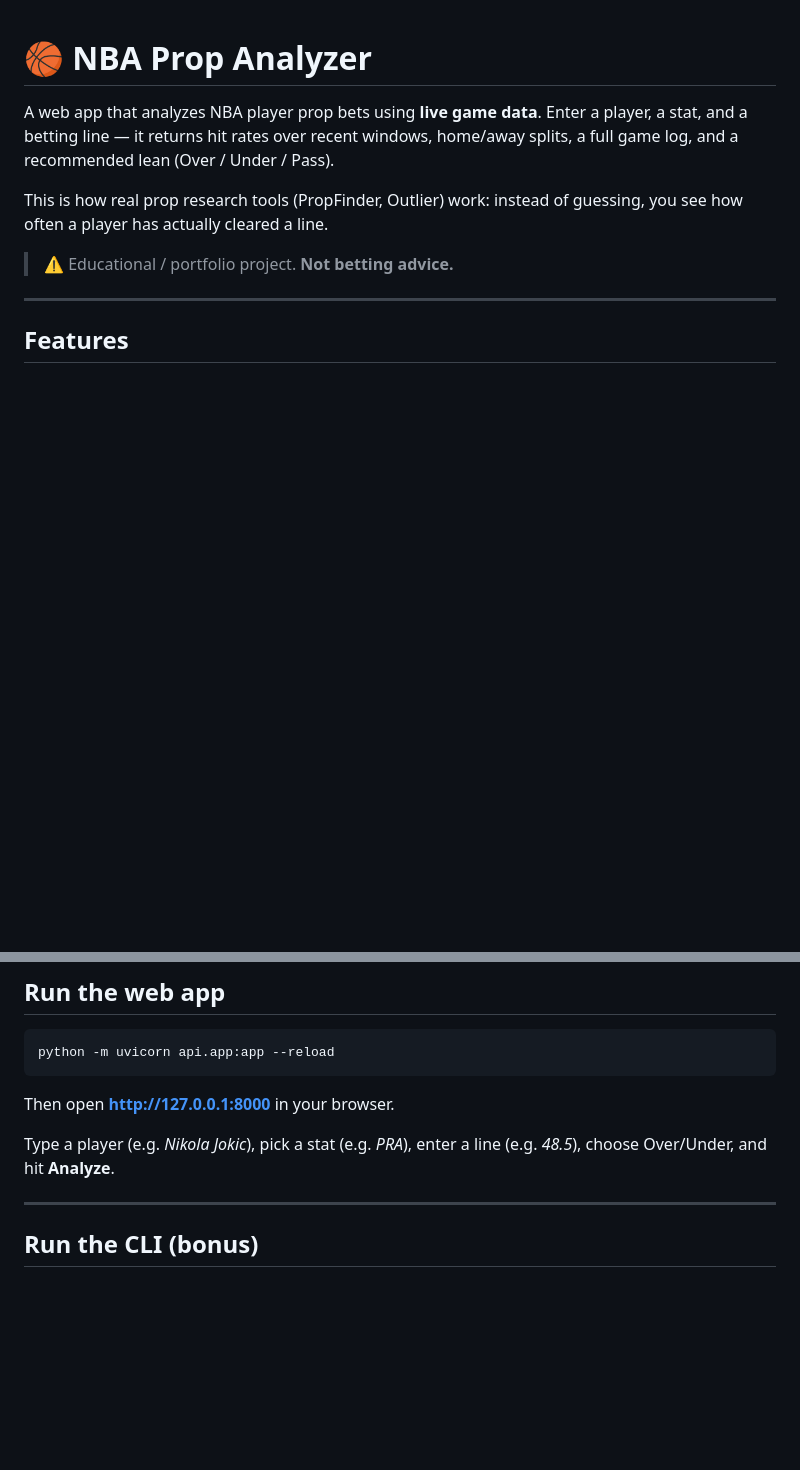
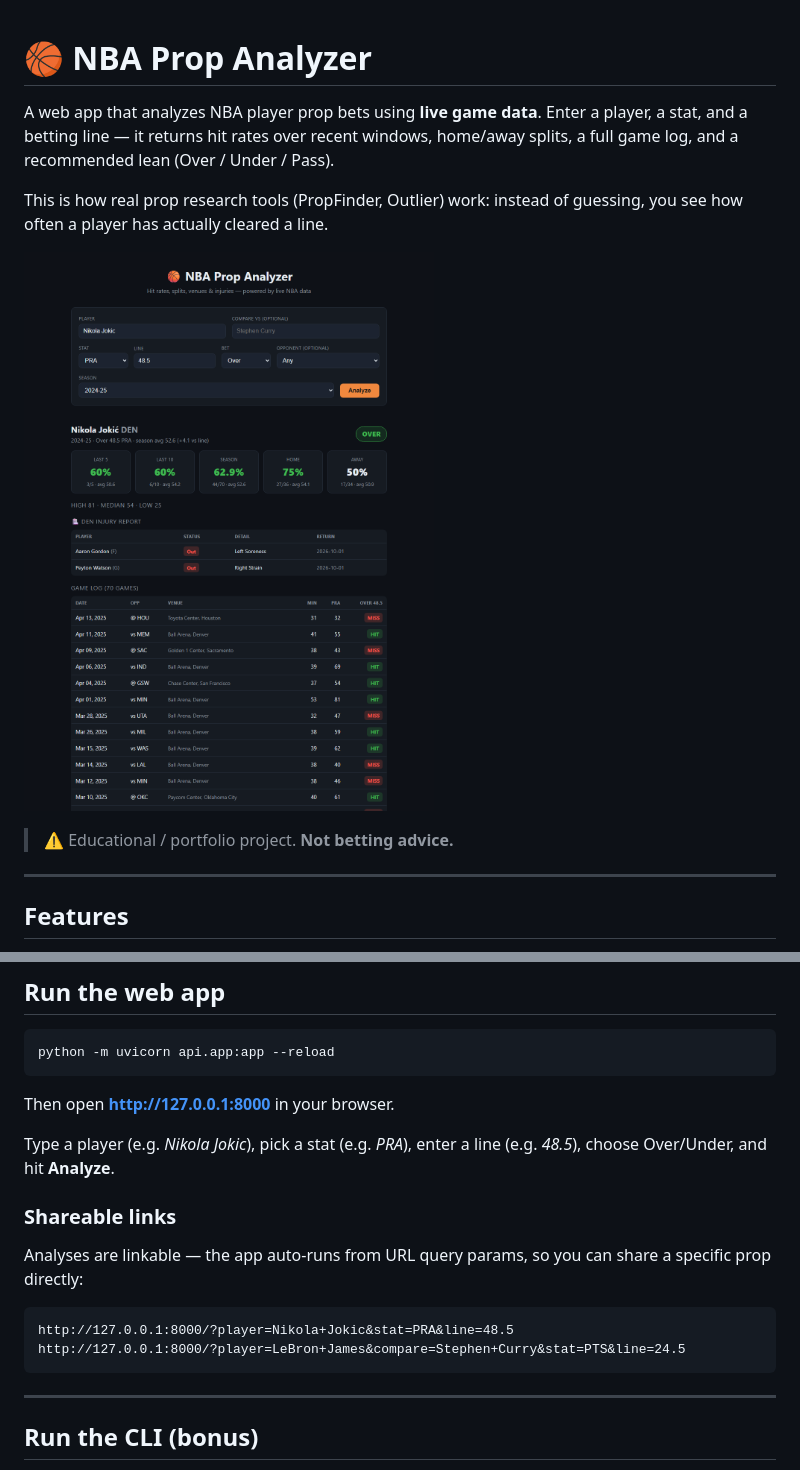
Before and after one commit to randyb-fowler/nba-prop-analyzer, a Markdown page: README.md, 2 parts joined by grey strips. Rendered like a GitHub page; pictures changed too: docs/screenshot.png (added); blank space fills up the shorter version.

````diff
--- a/README.md
+++ b/README.md
@@ -6,6 +6,8 @@ home/away splits, a full game log, and a recommended lean (Over / Under / Pass).
 
 This is how real prop research tools (PropFinder, Outlier) work: instead of
 guessing, you see how often a player has actually cleared a line.
+
+![NBA Prop Analyzer screenshot](docs/screenshot.png)
 
 > ⚠️ Educational / portfolio project. **Not betting advice.**
 
@@ -84,6 +86,16 @@ Then open **http://127.0.0.1:8000** in your browser.
 
 Type a player (e.g. *Nikola Jokic*), pick a stat (e.g. *PRA*), enter a line
 (e.g. *48.5*), choose Over/Under, and hit **Analyze**.
+
+### Shareable links
+
+Analyses are linkable — the app auto-runs from URL query params, so you can
+share a specific prop directly:
+
+```
+http://127.0.0.1:8000/?player=Nikola+Jokic&stat=PRA&line=48.5
+http://127.0.0.1:8000/?player=LeBron+James&compare=Stephen+Curry&stat=PTS&line=24.5
+```
 
 ---
 
````
Also changed, not shown: 1 other file.
